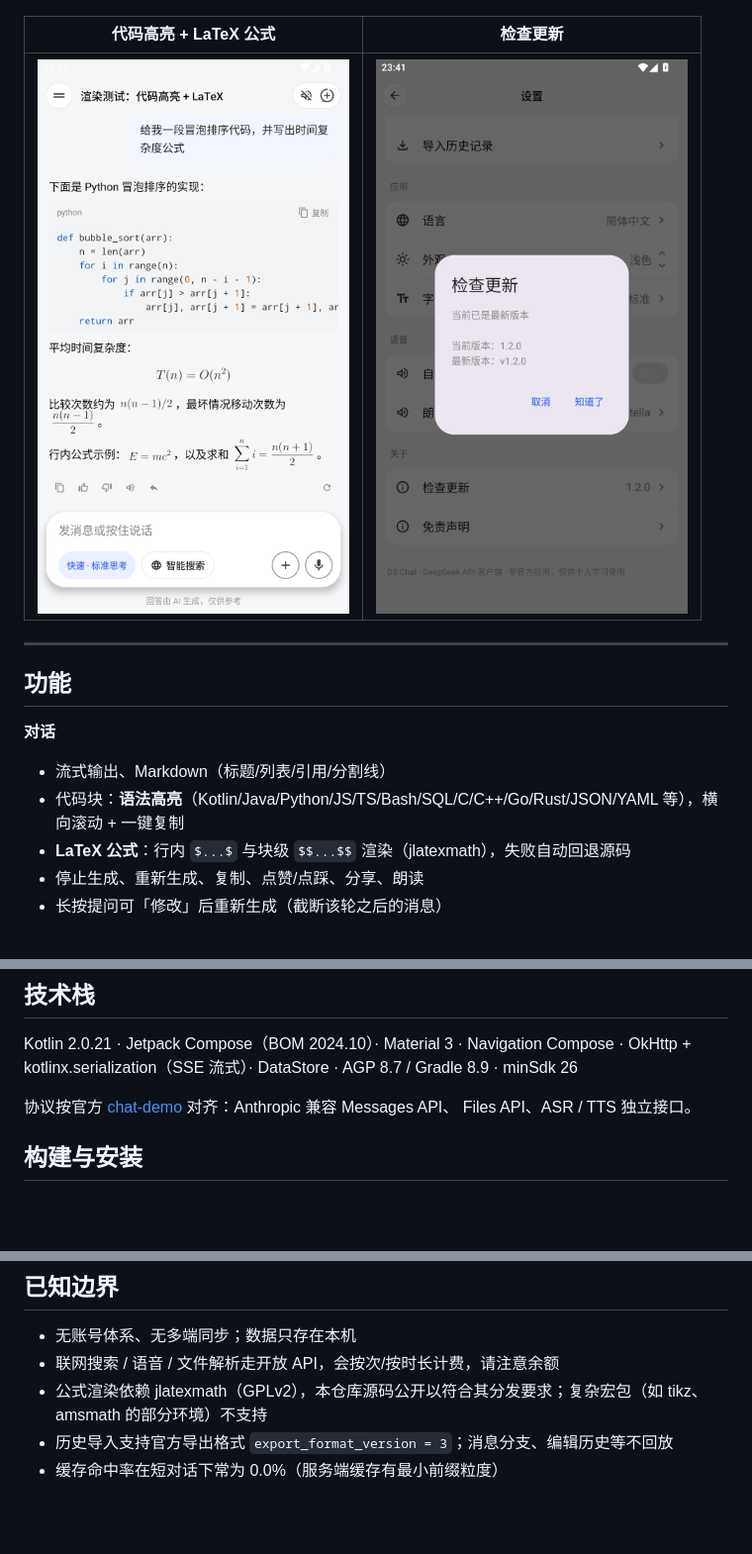
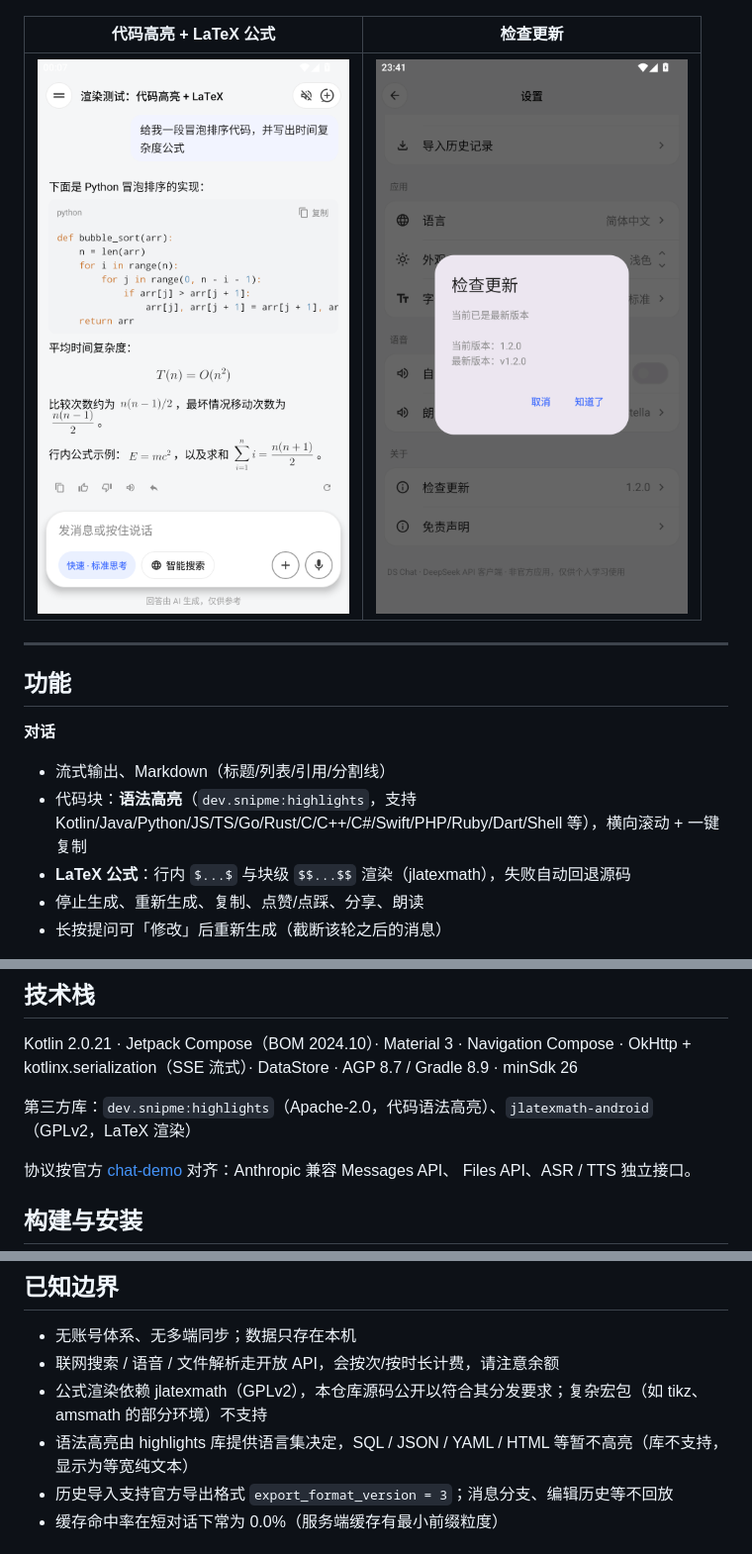
Before and after one commit to DarkFlameRikka/ds-chat, a Markdown page: README.md, 3 parts joined by grey strips. Shown at 99% size. Rendered like a GitHub page; pictures changed too: docs/shots/12-syntax-math.png; blank space fills up the shorter version.

Commit message:
refactor: 语法高亮改用 dev.snipme:highlights（Apache-2.0），移除自研分词器

```diff
--- a/README.md
+++ b/README.md
@@ -40,7 +40,7 @@
 
 **对话**
 - 流式输出、Markdown（标题/列表/引用/分割线）
-- 代码块：**语法高亮**（Kotlin/Java/Python/JS/TS/Bash/SQL/C/C++/Go/Rust/JSON/YAML 等），横向滚动 + 一键复制
+- 代码块：**语法高亮**（`dev.snipme:highlights`，支持 Kotlin/Java/Python/JS/TS/Go/Rust/C/C++/C#/Swift/PHP/Ruby/Dart/Shell 等），横向滚动 + 一键复制
 - **LaTeX 公式**：行内 `$...$` 与块级 `$$...$$` 渲染（jlatexmath），失败自动回退源码
 - 停止生成、重新生成、复制、点赞/点踩、分享、朗读
 - 长按提问可「修改」后重新生成（截断该轮之后的消息）
@@ -88,6 +88,8 @@
 Kotlin 2.0.21 · Jetpack Compose（BOM 2024.10）· Material 3 · Navigation Compose ·
 OkHttp + kotlinx.serialization（SSE 流式）· DataStore · AGP 8.7 / Gradle 8.9 · minSdk 26
 
+第三方库：`dev.snipme:highlights`（Apache-2.0，代码语法高亮）、`jlatexmath-android`（GPLv2，LaTeX 渲染）
+
 协议按官方 [chat-demo](https://github.com/deepseek-ai/chat-demo) 对齐：Anthropic 兼容 Messages API、
 Files API、ASR / TTS 独立接口。
 
@@ -119,6 +121,7 @@ adb install -r app/build/outputs/apk/debug/app-debug.apk
 - 无账号体系、无多端同步；数据只存在本机
 - 联网搜索 / 语音 / 文件解析走开放 API，会按次/按时长计费，请注意余额
 - 公式渲染依赖 jlatexmath（GPLv2），本仓库源码公开以符合其分发要求；复杂宏包（如 tikz、amsmath 的部分环境）不支持
+- 语法高亮由 highlights 库提供语言集决定，SQL / JSON / YAML / HTML 等暂不高亮（库不支持，显示为等宽纯文本）
 - 历史导入支持官方导出格式 `export_format_version = 3`；消息分支、编辑历史等不回放
 - 缓存命中率在短对话下常为 0.0%（服务端缓存有最小前缀粒度）
 
```
Also changed, not shown: 2 other files.
